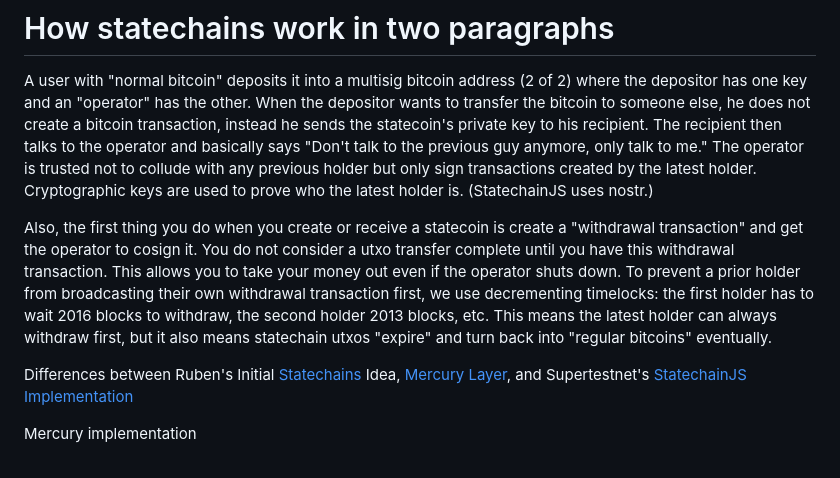
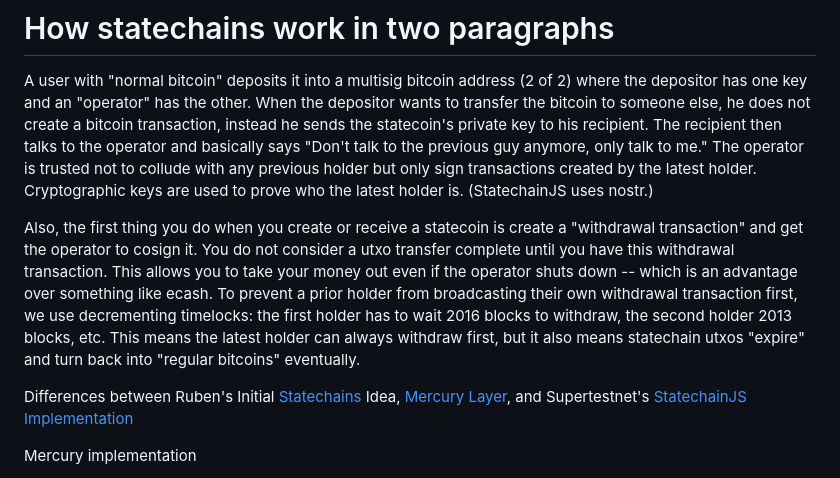
Before and after one commit to supertestnet/statechainjs, a Markdown page: README.md, the part around the change. Rendered like a GitHub page.

```diff
--- a/README.md
+++ b/README.md
@@ -5,7 +5,7 @@ A vanilla javascript implementation of a statechain client and an operator
 
 A user with "normal bitcoin" deposits it into a multisig bitcoin address (2 of 2) where the depositor has one key and an "operator" has the other. When the depositor wants to transfer the bitcoin to someone else, he does not create a bitcoin transaction, instead he sends the statecoin's private key to his recipient. The recipient then talks to the operator and basically says "Don't talk to the previous guy anymore, only talk to me." The operator is trusted not to collude with any previous holder but only sign transactions created by the latest holder. Cryptographic keys are used to prove who the latest holder is. (StatechainJS uses nostr.)
 
-Also, the first thing you do when you create or receive a statecoin is create a "withdrawal transaction" and get the operator to cosign it. You do not consider a utxo transfer complete until you have this withdrawal transaction. This allows you to take your money out even if the operator shuts down. To prevent a prior holder from broadcasting their own withdrawal transaction first, we use decrementing timelocks: the first holder has to wait 2016 blocks to withdraw, the second holder 2013 blocks, etc. This means the latest holder can always withdraw first, but it also means statechain utxos "expire" and turn back into "regular bitcoins" eventually.
+Also, the first thing you do when you create or receive a statecoin is create a "withdrawal transaction" and get the operator to cosign it. You do not consider a utxo transfer complete until you have this withdrawal transaction. This allows you to take your money out even if the operator shuts down -- which is an advantage over something like ecash. To prevent a prior holder from broadcasting their own withdrawal transaction first, we use decrementing timelocks: the first holder has to wait 2016 blocks to withdraw, the second holder 2013 blocks, etc. This means the latest holder can always withdraw first, but it also means statechain utxos "expire" and turn back into "regular bitcoins" eventually.
 
 Differences between Ruben's Initial [Statechains](https://medium.com/@RubenSomsen/statechains-non-custodial-off-chain-bitcoin-transfer-1ae4845a4a39) Idea, [Mercury Layer](https://docs.mercurylayer.com/), and Supertestnet's [StatechainJS Implementation](https://github.com/supertestnet/statechainjs)
 
```
